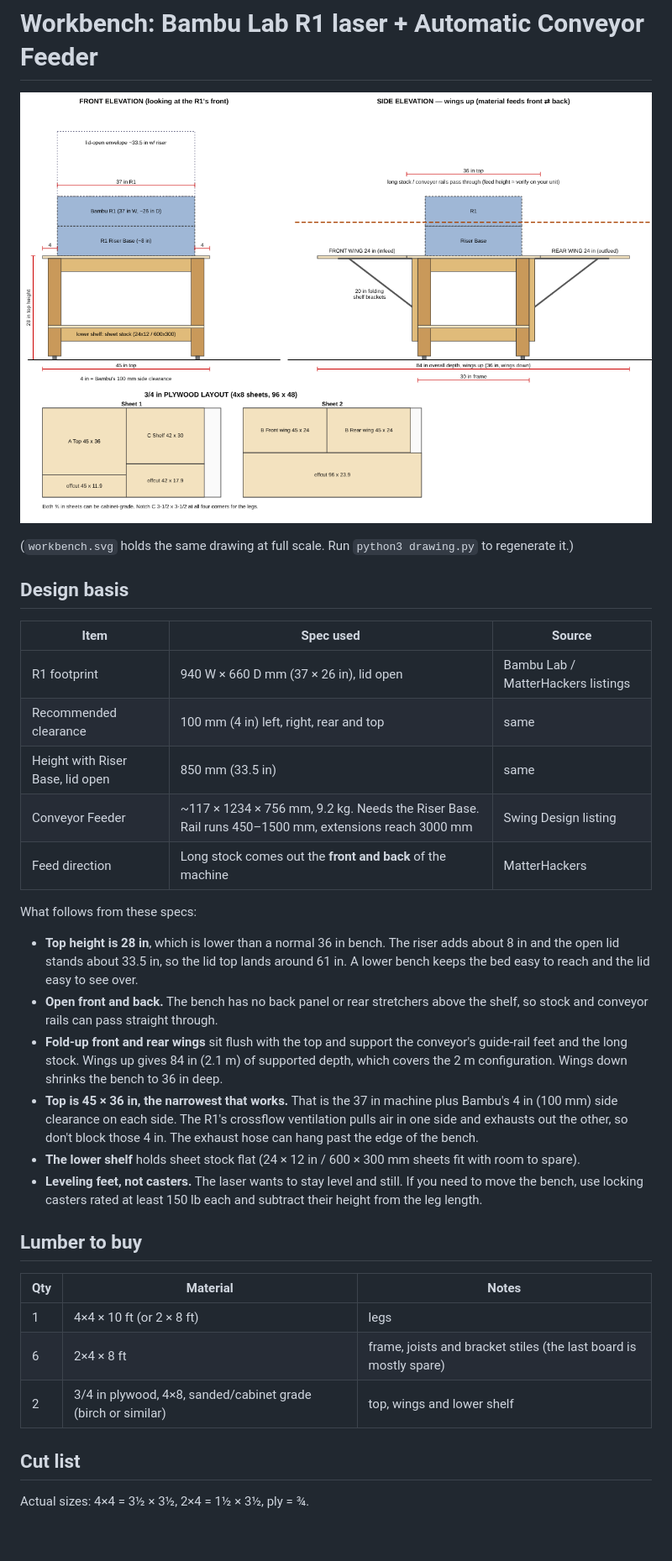
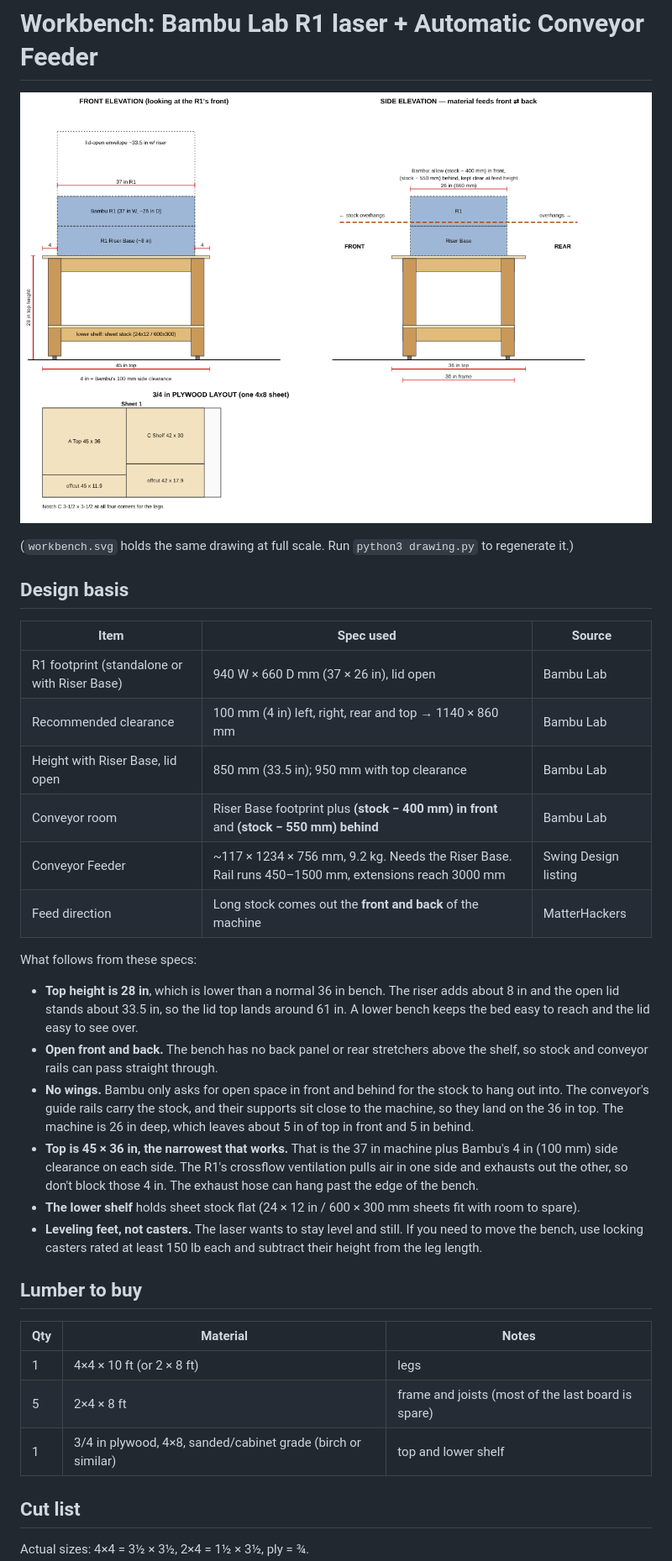
Before and after one commit to KeithB-Media/3d-signs, a Markdown page: r1-workbench/README.md, the part around one of its changes. Shown at 84% size. Drawn GitHub-style; pictures changed too: r1-workbench/workbench.png; blank space fills up the shorter version.

Commit message:
Drop fold-up wings from R1 workbench per Bambu conveyor clearance spec
Co-Authored-By: Claude Opus 5.5 <noreply@anthropic.com>
Claude-Session: https://claude.ai/code/session_01Tymp3a2esDHkzEqPvpyNUv

```diff
--- a/r1-workbench/README.md
+++ b/r1-workbench/README.md
@@ -8,9 +8,10 @@
 
 | Item | Spec used | Source |
 |---|---|---|
-| R1 footprint | 940 W × 660 D mm (37 × 26 in), lid open | Bambu Lab / MatterHackers listings |
-| Recommended clearance | 100 mm (4 in) left, right, rear and top | same |
-| Height with Riser Base, lid open | 850 mm (33.5 in) | same |
+| R1 footprint (standalone or with Riser Base) | 940 W × 660 D mm (37 × 26 in), lid open | Bambu Lab |
+| Recommended clearance | 100 mm (4 in) left, right, rear and top → 1140 × 860 mm | Bambu Lab |
+| Height with Riser Base, lid open | 850 mm (33.5 in); 950 mm with top clearance | Bambu Lab |
+| Conveyor room | Riser Base footprint plus **(stock − 400 mm) in front** and **(stock − 550 mm) behind** | Bambu Lab |
 | Conveyor Feeder | ~117 × 1234 × 756 mm, 9.2 kg. Needs the Riser Base. Rail runs 450–1500 mm, extensions reach 3000 mm | Swing Design listing |
 | Feed direction | Long stock comes out the **front and back** of the machine | MatterHackers |
 
@@ -18,7 +19,7 @@ What follows from these specs:
 
 * **Top height is 28 in**, which is lower than a normal 36 in bench. The riser adds about 8 in and the open lid stands about 33.5 in, so the lid top lands around 61 in. A lower bench keeps the bed easy to reach and the lid easy to see over.
 * **Open front and back.** The bench has no back panel or rear stretchers above the shelf, so stock and conveyor rails can pass straight through.
-* **Fold-up front and rear wings** sit flush with the top and support the conveyor's guide-rail feet and the long stock. Wings up gives 84 in (2.1 m) of supported depth, which covers the 2 m configuration. Wings down shrinks the bench to 36 in deep.
+* **No wings.** Bambu only asks for open space in front and behind for the stock to hang out into. The conveyor's guide rails carry the stock, and their supports sit close to the machine, so they land on the 36 in top. The machine is 26 in deep, which leaves about 5 in of top in front and 5 in behind.
 * **Top is 45 × 36 in, the narrowest that works.** That is the 37 in machine plus Bambu's 4 in (100 mm) side clearance on each side. The R1's crossflow ventilation pulls air in one side and exhausts out the other, so don't block those 4 in. The exhaust hose can hang past the edge of the bench.
 * **The lower shelf** holds sheet stock flat (24 × 12 in / 600 × 300 mm sheets fit with room to spare).
 * **Leveling feet, not casters.** The laser wants to stay level and still. If you need to move the bench, use locking casters rated at least 150 lb each and subtract their height from the leg length.
@@ -28,8 +29,8 @@ What follows from these specs:
 | Qty | Material | Notes |
 |---|---|---|
 | 1 | 4×4 × 10 ft (or 2 × 8 ft) | legs |
-| 6 | 2×4 × 8 ft | frame, joists and bracket stiles (the last board is mostly spare) |
-| 2 | 3/4 in plywood, 4×8, sanded/cabinet grade (birch or similar) | top, wings and lower shelf |
+| 5 | 2×4 × 8 ft | frame and joists (most of the last board is spare) |
+| 1 | 3/4 in plywood, 4×8, sanded/cabinet grade (birch or similar) | top and lower shelf |
 
 ## Cut list
 
```
Also changed, not shown: other parts of r1-workbench/README.md (+20 -18 lines), 2 other files.
